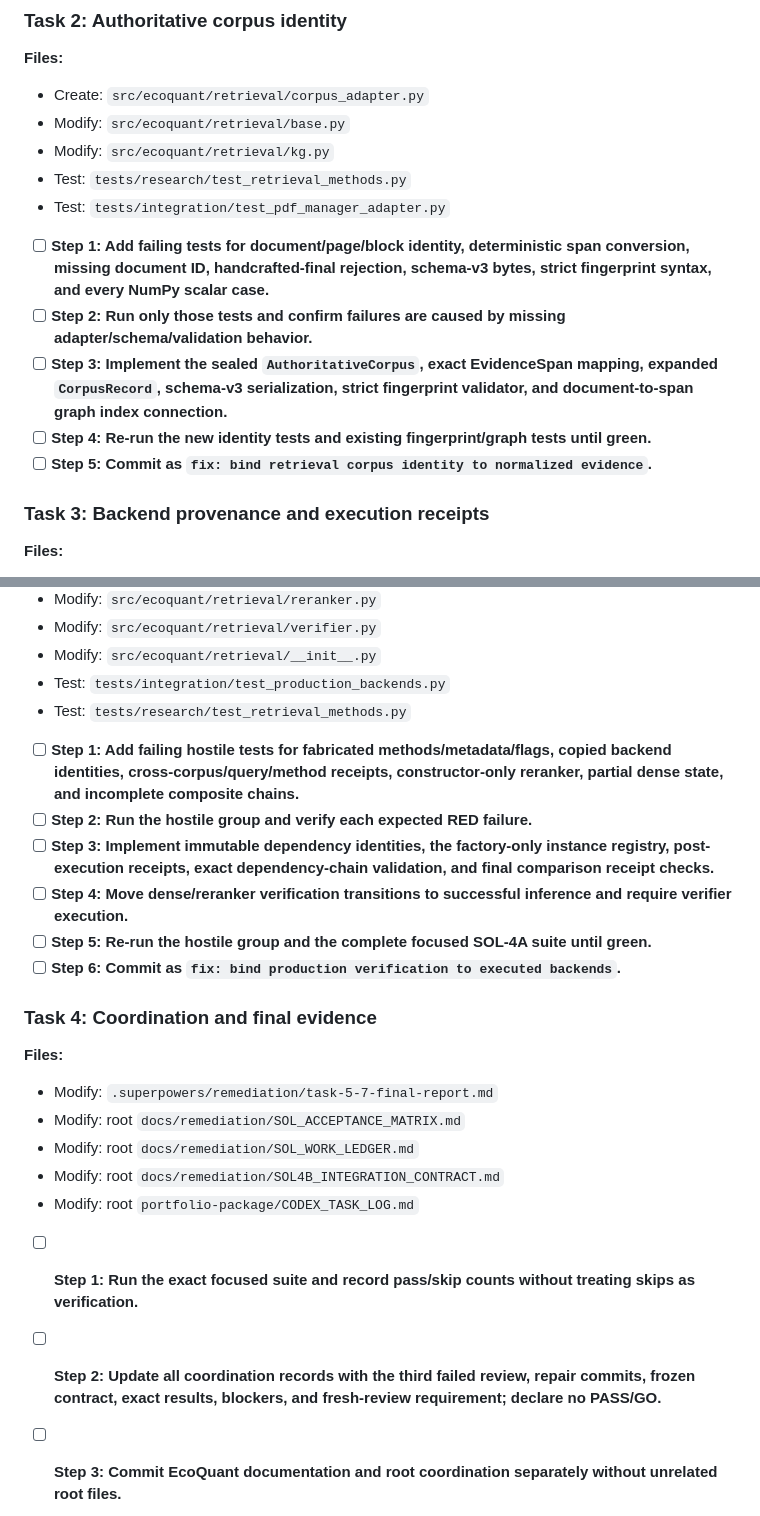
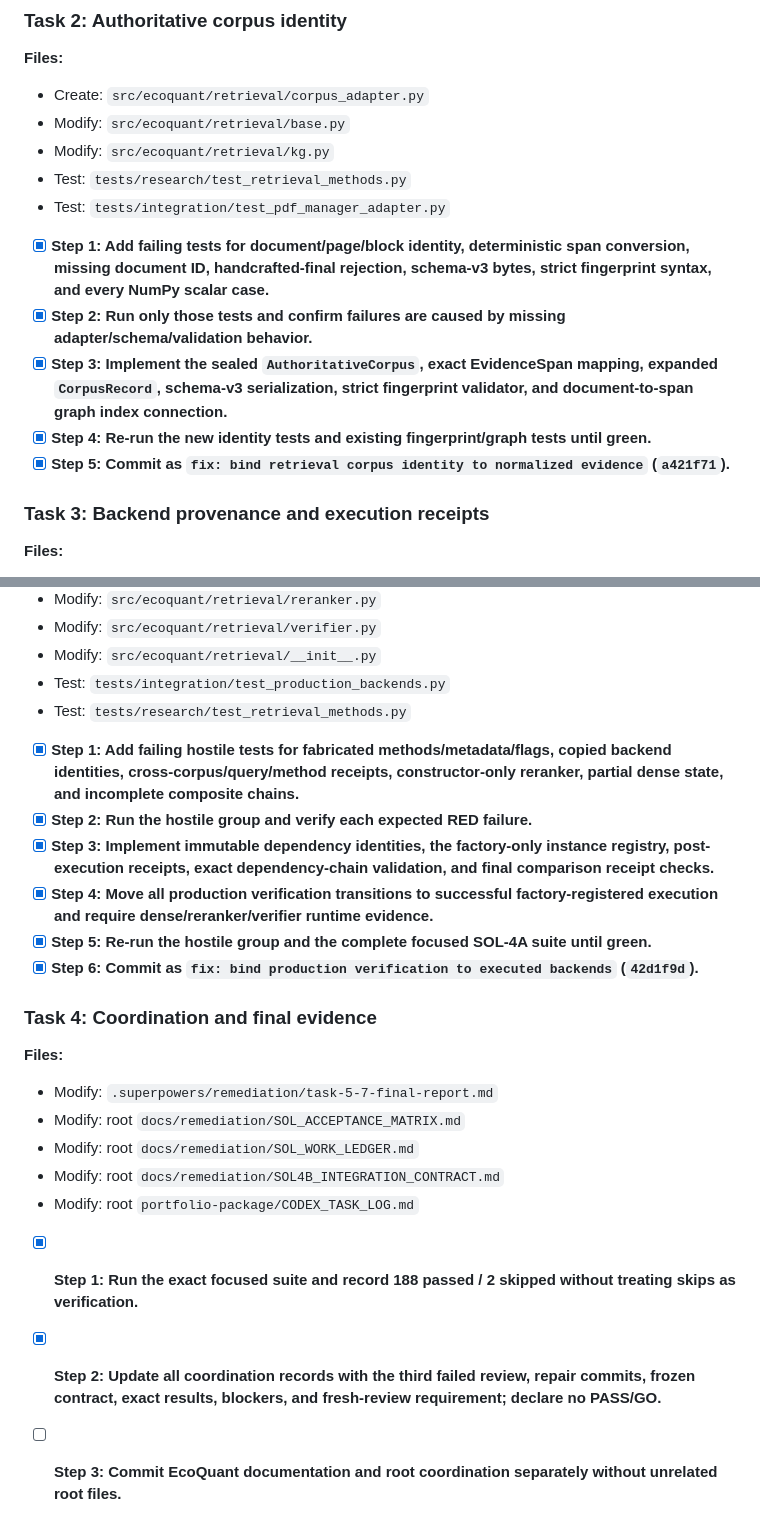
Before and after one commit to ElianChyndale/EcoQuant-Financial-Intelligence, a Markdown page: docs/remediation/SOL4A_FINAL_ARCHITECTURE_IMPLEMENTATION_PLAN.md, 2 parts joined by grey strips. Rendered like a GitHub page.

```diff
--- a/docs/remediation/SOL4A_FINAL_ARCHITECTURE_IMPLEMENTATION_PLAN.md
+++ b/docs/remediation/SOL4A_FINAL_ARCHITECTURE_IMPLEMENTATION_PLAN.md
@@ -28,11 +28,11 @@
 - Test: `tests/research/test_retrieval_methods.py`
 - Test: `tests/integration/test_pdf_manager_adapter.py`
 
-- [ ] **Step 1: Add failing tests for document/page/block identity, deterministic span conversion, missing document ID, handcrafted-final rejection, schema-v3 bytes, strict fingerprint syntax, and every NumPy scalar case.**
-- [ ] **Step 2: Run only those tests and confirm failures are caused by missing adapter/schema/validation behavior.**
-- [ ] **Step 3: Implement the sealed `AuthoritativeCorpus`, exact EvidenceSpan mapping, expanded `CorpusRecord`, schema-v3 serialization, strict fingerprint validator, and document-to-span graph index connection.**
-- [ ] **Step 4: Re-run the new identity tests and existing fingerprint/graph tests until green.**
-- [ ] **Step 5: Commit as `fix: bind retrieval corpus identity to normalized evidence`.**
+- [x] **Step 1: Add failing tests for document/page/block identity, deterministic span conversion, missing document ID, handcrafted-final rejection, schema-v3 bytes, strict fingerprint syntax, and every NumPy scalar case.**
+- [x] **Step 2: Run only those tests and confirm failures are caused by missing adapter/schema/validation behavior.**
+- [x] **Step 3: Implement the sealed `AuthoritativeCorpus`, exact EvidenceSpan mapping, expanded `CorpusRecord`, schema-v3 serialization, strict fingerprint validator, and document-to-span graph index connection.**
+- [x] **Step 4: Re-run the new identity tests and existing fingerprint/graph tests until green.**
+- [x] **Step 5: Commit as `fix: bind retrieval corpus identity to normalized evidence` (`a421f71`).**
 
 ### Task 3: Backend provenance and execution receipts
 
@@ -47,12 +47,12 @@
 - Test: `tests/integration/test_production_backends.py`
 - Test: `tests/research/test_retrieval_methods.py`
 
-- [ ] **Step 1: Add failing hostile tests for fabricated methods/metadata/flags, copied backend identities, cross-corpus/query/method receipts, constructor-only reranker, partial dense state, and incomplete composite chains.**
-- [ ] **Step 2: Run the hostile group and verify each expected RED failure.**
-- [ ] **Step 3: Implement immutable dependency identities, the factory-only instance registry, post-execution receipts, exact dependency-chain validation, and final comparison receipt checks.**
-- [ ] **Step 4: Move dense/reranker verification transitions to successful inference and require verifier execution.**
-- [ ] **Step 5: Re-run the hostile group and the complete focused SOL-4A suite until green.**
-- [ ] **Step 6: Commit as `fix: bind production verification to executed backends`.**
+- [x] **Step 1: Add failing hostile tests for fabricated methods/metadata/flags, copied backend identities, cross-corpus/query/method receipts, constructor-only reranker, partial dense state, and incomplete composite chains.**
+- [x] **Step 2: Run the hostile group and verify each expected RED failure.**
+- [x] **Step 3: Implement immutable dependency identities, the factory-only instance registry, post-execution receipts, exact dependency-chain validation, and final comparison receipt checks.**
+- [x] **Step 4: Move all production verification transitions to successful factory-registered execution and require dense/reranker/verifier runtime evidence.**
+- [x] **Step 5: Re-run the hostile group and the complete focused SOL-4A suite until green.**
+- [x] **Step 6: Commit as `fix: bind production verification to executed backends` (`42d1f9d`).**
 
 ### Task 4: Coordination and final evidence
 
@@ -63,7 +63,7 @@
 - Modify: root `docs/remediation/SOL4B_INTEGRATION_CONTRACT.md`
 - Modify: root `portfolio-package/CODEX_TASK_LOG.md`
 
-- [ ] **Step 1: Run the exact focused suite and record pass/skip counts without treating skips as verification.**
-- [ ] **Step 2: Update all coordination records with the third failed review, repair commits, frozen contract, exact results, blockers, and fresh-review requirement; declare no PASS/GO.**
+- [x] **Step 1: Run the exact focused suite and record 188 passed / 2 skipped without treating skips as verification.**
+- [x] **Step 2: Update all coordination records with the third failed review, repair commits, frozen contract, exact results, blockers, and fresh-review requirement; declare no PASS/GO.**
 - [ ] **Step 3: Commit EcoQuant documentation and root coordination separately without unrelated root files.**
 - [ ] **Step 4: Run `git diff --check`, `git diff --stat`, `git status --short`, and the exact focused suite again before handoff.**
```
Also changed, not shown: .superpowers/remediation/task-5-7-final-report.md (+41 -4 lines).
